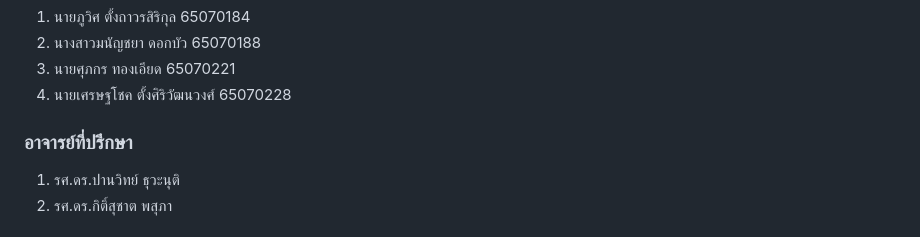
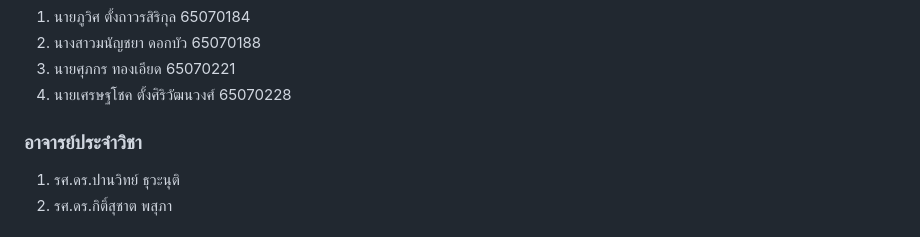
Before and after one commit to amesupakorn/PhyCom, a Markdown page: README.md, the part around the change. Rendered like a GitHub page.

```diff
--- a/README.md
+++ b/README.md
@@ -7,7 +7,7 @@
   2. นางสาวมนัญชยา  ดอกบัว 65070188
   3. นายศุภกร  ทองเอียด  65070221
   4. นายเศรษฐโชค  ตั้งศิริวัฒนวงศ์ 65070228
-### อาจารย์ที่ปรึกษา
+### อาจารย์ประจำวิชา
   1. รศ.ดร.ปานวิทย์  ธุวะนุติ
   2. รศ.ดร.กิติ์สุชาต พสุภา
 ### สาขาวิชา   เทคโนโลยีสารสนเทศ
```
